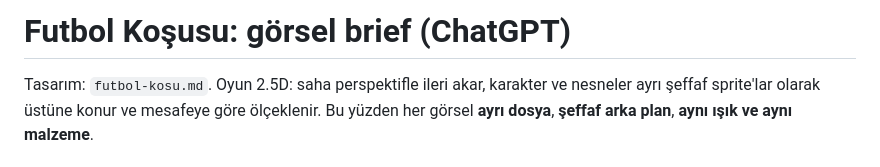
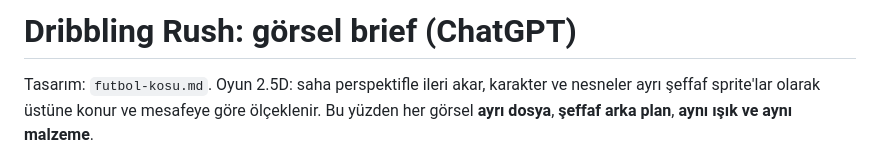
Before and after one commit to alprntrz/futbol-oyunlari, a Markdown page: docs/design/futbol-kosu-brief.md, the part around the change. Rendered like a GitHub page.

```diff
--- a/docs/design/futbol-kosu-brief.md
+++ b/docs/design/futbol-kosu-brief.md
@@ -1,4 +1,4 @@
-# Futbol Koşusu: görsel brief (ChatGPT)
+# Dribbling Rush: görsel brief (ChatGPT)
 
 Tasarım: `futbol-kosu.md`. Oyun 2.5D: saha perspektifle ileri akar, karakter ve nesneler
 ayrı şeffaf sprite'lar olarak üstüne konur ve mesafeye göre ölçeklenir. Bu yüzden her
```
Also changed, not shown: docs/design/futbol-kosu.md (+2 -3 lines).
